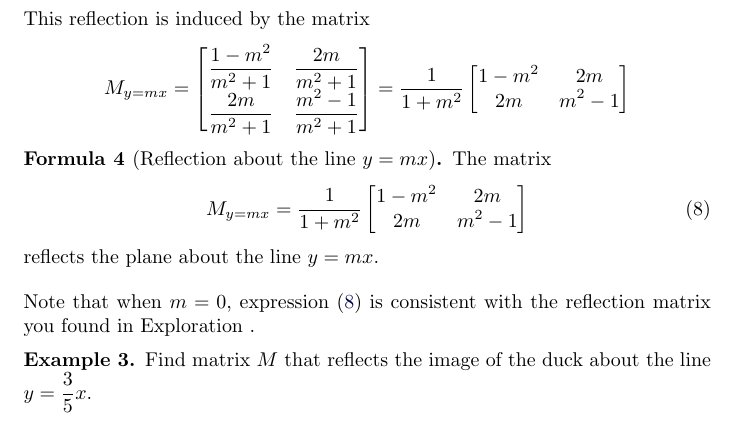
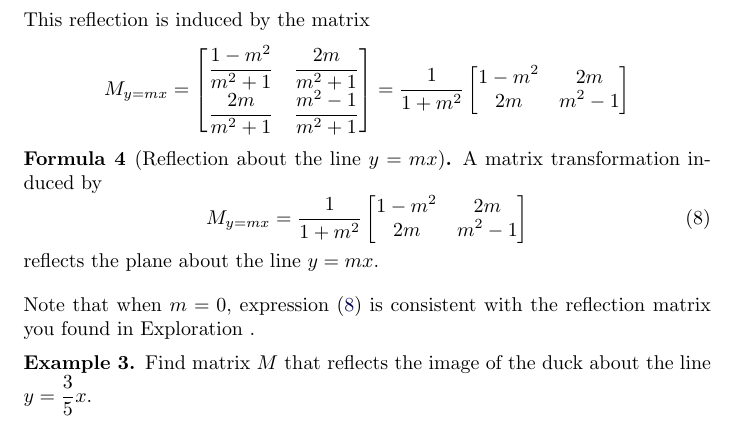
Before and after one commit to annadavismath/LinearAlgebraV2, a LaTeX document (LTR-0070/main.tex): part of page 10 of 17, cut so that both start at the same text. Compiled offline with pdfLaTeX.

Commit message:
Update main.tex

```diff
--- a/LTR-0070/main.tex
+++ b/LTR-0070/main.tex
@@ -533,7 +533,7 @@ $$M_{y=mx}=\begin{bmatrix}\frac{1-m^2}{m^2+1} & \frac{2m}{m^2+1}\\\frac{2m}{m^2+
 
 \begin{formula}[Reflection about the line $y=mx$]\label{form:reflection}
 
-  The matrix
+  A matrix transformation induced by
 \begin{equation} \label{eq:reflectionymx}
 M_{y=mx}=\frac{1}{1+m^2}\begin{bmatrix}
 1-m^2 & 2m \\
```
Also changed, not shown: LTR-0070/main.tex (2 more changed lines).
